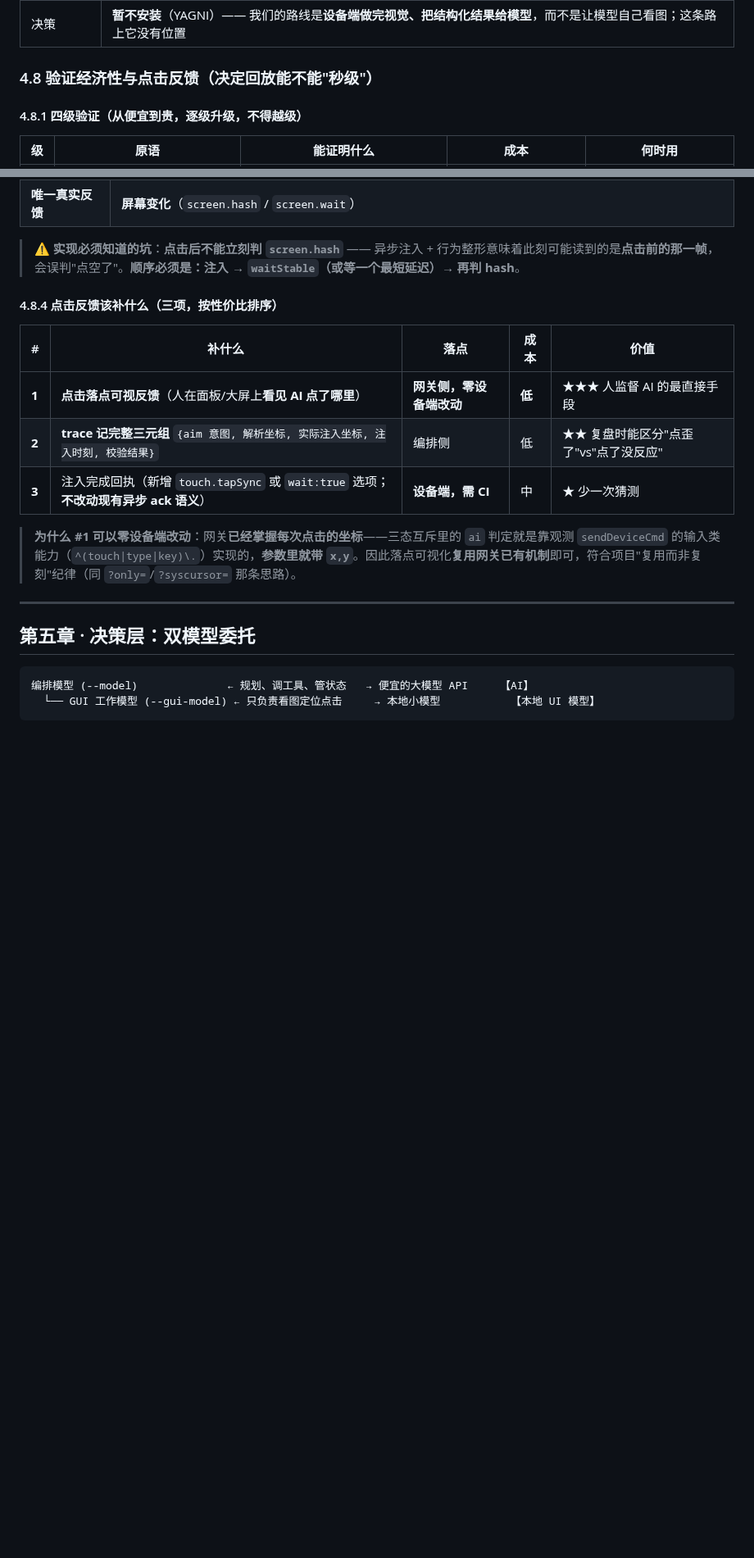
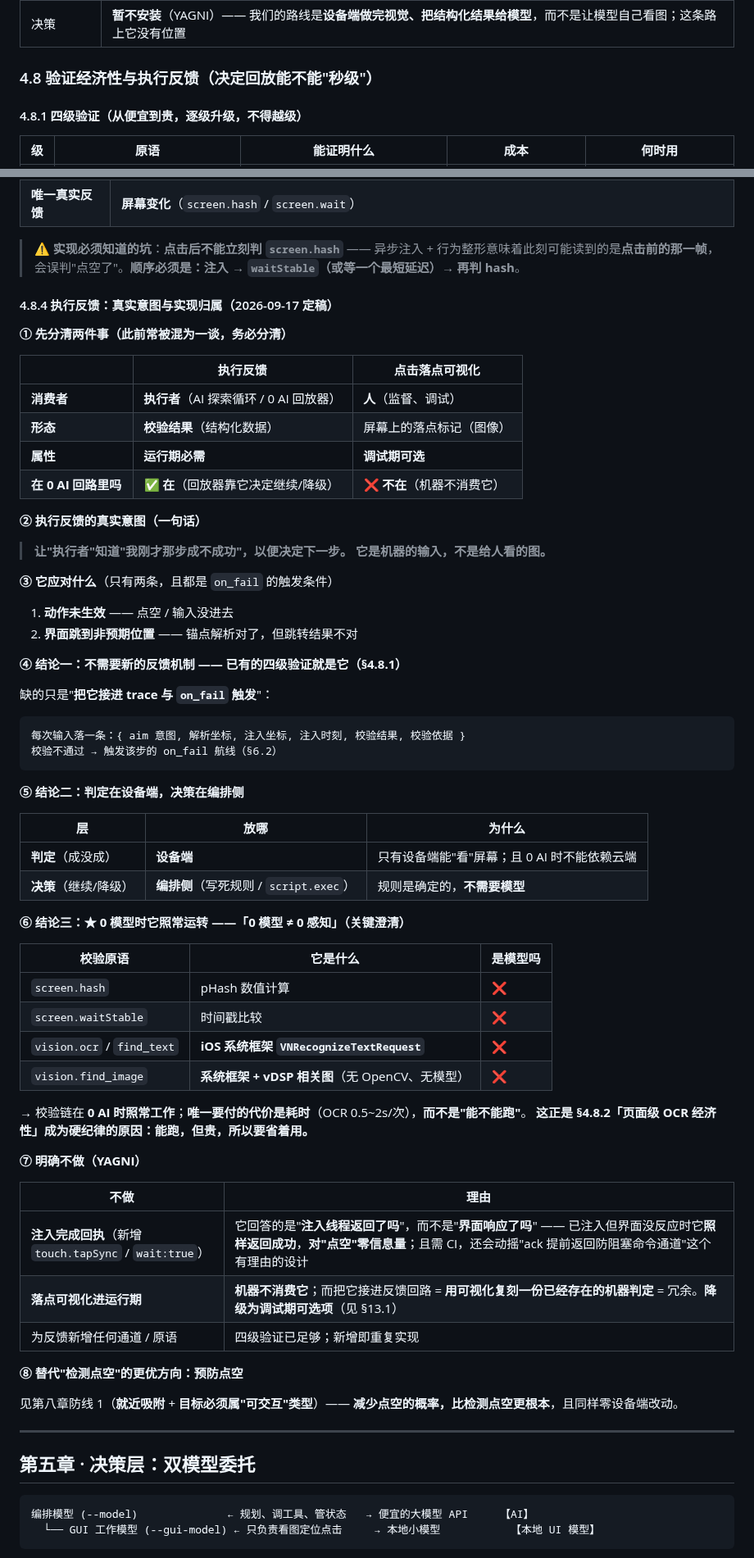
Before and after one commit to 78725449/SuperPhone, a Markdown page: 架构总纲-AI操作层-2026-09-17.md, 2 parts joined by grey strips. Shown at 82% size. Drawn GitHub-style; blank space fills up the shorter version.

Commit message:
docs(总纲-AI操作层): 重定义执行反馈（@4.8.4 定稿）—— 删除三项浮夸提案，回到真实意图
用户指出上一版设计浮夸且冗余，要求先回答：真实意图是什么、需不需要、应对什么、
在哪一端实现最好、0 模型时还运不运转。据此整段重写 4.8.4：

一、先分清两件事（此前被混为一谈）
- 执行反馈：消费者是执行者（AI 探索循环 / 0 AI 回放器），形态是校验结果这种结构化数据，
  运行期必需，在 0 AI 回路里
- 点击落点可视化：消费者是人，形态是图上的标记，调试期可选，机器不消费、不在 0 AI 回路里
- 把可视化接进反馈回路 = 用可视化复刻一份已存在的机器判定 = 冗余（这是上一版的错）

二、真实意图（一句话）：让执行者知道「我刚才那步成不成功」以便决定下一步；
它是机器的输入，不是给人看的图。应对的只有两条，且都是 on_fail 的触发条件：
动作未生效（点空/输入没进去）、界面跳到非预期位置

三、结论一：不需要新反馈机制，已有的四级验证就是它；缺的只是接进 trace 与 on_fail 触发
（每次输入落一条 aim/解析坐标/注入坐标/注入时刻/校验结果/校验依据）

四、结论二：判定在设备端（只有设备端能看屏幕，且 0 AI 时不能依赖云端），
决策在编排侧（写死规则/script.exec，不需要模型）

五、结论三（关键澄清）：0 模型时照常运转 —— 0 模型不等于 0 感知。
校验原语全非模型：screen.hash 是 pHash 数值计算、waitStable 是时间戳比较、
vision.ocr/find_text 是 iOS 系统框架 VNRecognizeTextRequest、find_image 是系统框架+vDSP。
唯一代价是耗时（OCR 0.5~2s 每次），不是能不能跑 —— 这正是 4.8.2 页面级 OCR
经济性成为硬纪律的原因：能跑但贵，所以要省着用。

六、明确不做（YAGNI）：注入完成回执 tapSync（回答的是注入线程返回了吗、
而非界面响应了吗，对点空零信息量，且动摇 ack 提前返回防阻塞这个有理由的设计）；
落点可视化进运行期；为反馈新增任何通道或原语

七、替代方向：预防点空优于检测点空（就近吸附 + 目标须属可交互类型，见第八章防线 1）

八、13.1 补两条常被误认的排除项：执行反馈不等于点击落点可视化；注入完成回执

````diff
--- a/架构总纲-AI操作层-2026-09-17.md
+++ b/架构总纲-AI操作层-2026-09-17.md
@@ -242,7 +242,7 @@
 | 何时会重新变得有用 | 当遇到**纯图标页**（OCR 一无所获）且视觉检测通道不可用时，它可作为"便宜的屏幕结构预览"兜底；但那种场景的正解仍是 ④（可交互性判断） |
 | 决策 | **暂不安装**（YAGNI）—— 我们的路线是**设备端做完视觉、把结构化结果给模型**，而不是让模型自己看图；这条路上它没有位置 |
 
-### 4.8 验证经济性与点击反馈（决定回放能不能"秒级"）
+### 4.8 验证经济性与执行反馈（决定回放能不能"秒级"）
 
 #### 4.8.1 四级验证（从便宜到贵，逐级升级，不得越级）
 
@@ -296,15 +296,65 @@
 
 > **⚠️ 实现必须知道的坑**：**点击后不能立刻判 `screen.hash`** —— 异步注入 + 行为整形意味着此刻可能读到的是**点击前的那一帧**，会误判"点空了"。**顺序必须是：注入 → `waitStable`（或等一个最短延迟）→ 再判 hash**。
 
-#### 4.8.4 点击反馈该补什么（三项，按性价比排序）
+#### 4.8.4 执行反馈：真实意图与实现归属（2026-09-17 定稿）
 
-| # | 补什么 | 落点 | 成本 | 价值 |
-|---|---|---|---|---|
-| **1** | **点击落点可视反馈**（人在面板/大屏上**看见 AI 点了哪里**）| **网关侧，零设备端改动** | **低** | ★★★ 人监督 AI 的最直接手段 |
-| **2** | **trace 记完整三元组** `{aim 意图, 解析坐标, 实际注入坐标, 注入时刻, 校验结果}` | 编排侧 | 低 | ★★ 复盘时能区分"点歪了"vs"点了没反应" |
-| **3** | 注入完成回执（新增 `touch.tapSync` 或 `wait:true` 选项；**不改动现有异步 ack 语义**）| **设备端，需 CI** | 中 | ★ 少一次猜测 |
+**① 先分清两件事（此前常被混为一谈，务必分清）**
 
-> **为什么 #1 可以零设备端改动**：网关**已经掌握每次点击的坐标**——三态互斥里的 `ai` 判定就是靠观测 `sendDeviceCmd` 的输入类能力（`^(touch|type|key)\.`）实现的，**参数里就带 `x,y`**。因此落点可视化**复用网关已有机制**即可，符合项目"复用而非复刻"纪律（同 `?only=`/`?syscursor=` 那条思路）。
+| | **执行反馈** | **点击落点可视化** |
+|---|---|---|
+| **消费者** | **执行者**（AI 探索循环 / 0 AI 回放器）| **人**（监督、调试）|
+| **形态** | **校验结果**（结构化数据）| 屏幕上的落点标记（图像）|
+| **属性** | **运行期必需** | **调试期可选** |
+| **在 0 AI 回路里吗** | ✅ **在**（回放器靠它决定继续/降级）| ❌ **不在**（机器不消费它）|
+
+**② 执行反馈的真实意图（一句话）**
+
+> **让"执行者"知道"我刚才那步成不成功"，以便决定下一步。**
+> **它是机器的输入，不是给人看的图。**
+
+**③ 它应对什么**（只有两条，且都是 `on_fail` 的触发条件）
+
+1. **动作未生效** —— 点空 / 输入没进去
+2. **界面跳到非预期位置** —— 锚点解析对了，但跳转结果不对
+
+**④ 结论一：不需要新的反馈机制 —— 已有的四级验证就是它（§4.8.1）**
+
+缺的只是"**把它接进 trace 与 `on_fail` 触发**"：
+```
+每次输入落一条：{ aim 意图, 解析坐标, 注入坐标, 注入时刻, 校验结果, 校验依据 }
+校验不通过 → 触发该步的 on_fail 航线（§6.2）
+```
+
+**⑤ 结论二：判定在设备端，决策在编排侧**
+
+| 层 | 放哪 | 为什么 |
+|---|---|---|
+| **判定**（成没成）| **设备端** | 只有设备端能"看"屏幕；且 0 AI 时不能依赖云端 |
+| **决策**（继续/降级）| **编排侧**（写死规则 / `script.exec`）| 规则是确定的，**不需要模型** |
+
+**⑥ 结论三：★ 0 模型时它照常运转 ——「0 模型 ≠ 0 感知」（关键澄清）**
+
+| 校验原语 | 它是什么 | 是模型吗 |
+|---|---|---|
+| `screen.hash` | pHash 数值计算 | ❌ |
+| `screen.waitStable` | 时间戳比较 | ❌ |
+| `vision.ocr` / `find_text` | **iOS 系统框架 `VNRecognizeTextRequest`** | ❌ |
+| `vision.find_image` | **系统框架 + vDSP 相关图**（无 OpenCV、无模型）| ❌ |
+
+→ 校验链在 **0 AI 时照常工作**；**唯一要付的代价是耗时**（OCR 0.5~2s/次），**而不是"能不能跑"**。
+**这正是 §4.8.2「页面级 OCR 经济性」成为硬纪律的原因：能跑，但贵，所以要省着用。**
+
+**⑦ 明确不做（YAGNI）**
+
+| 不做 | 理由 |
+|---|---|
+| **注入完成回执**（新增 `touch.tapSync` / `wait:true`）| 它回答的是"**注入线程返回了吗**"，而不是"**界面响应了吗**" —— 已注入但界面没反应时它**照样返回成功**，**对"点空"零信息量**；且需 CI，还会动摇"ack 提前返回防阻塞命令通道"这个有理由的设计 |
+| **落点可视化进运行期** | **机器不消费它**；而把它接进反馈回路 = **用可视化复刻一份已经存在的机器判定** = 冗余。**降级为调试期可选项**（见 §13.1）|
+| 为反馈新增任何通道 / 原语 | 四级验证已足够；新增即重复实现 |
+
+**⑧ 替代"检测点空"的更优方向：预防点空**
+
+见第八章防线 1（**就近吸附** + **目标必须属"可交互"类型**）—— **减少点空的概率，比检测点空更根本**，且同样零设备端改动。
 
 ---
 
````
Also changed, not shown: other parts of 架构总纲-AI操作层-2026-09-17.md (+3 -1 lines).
